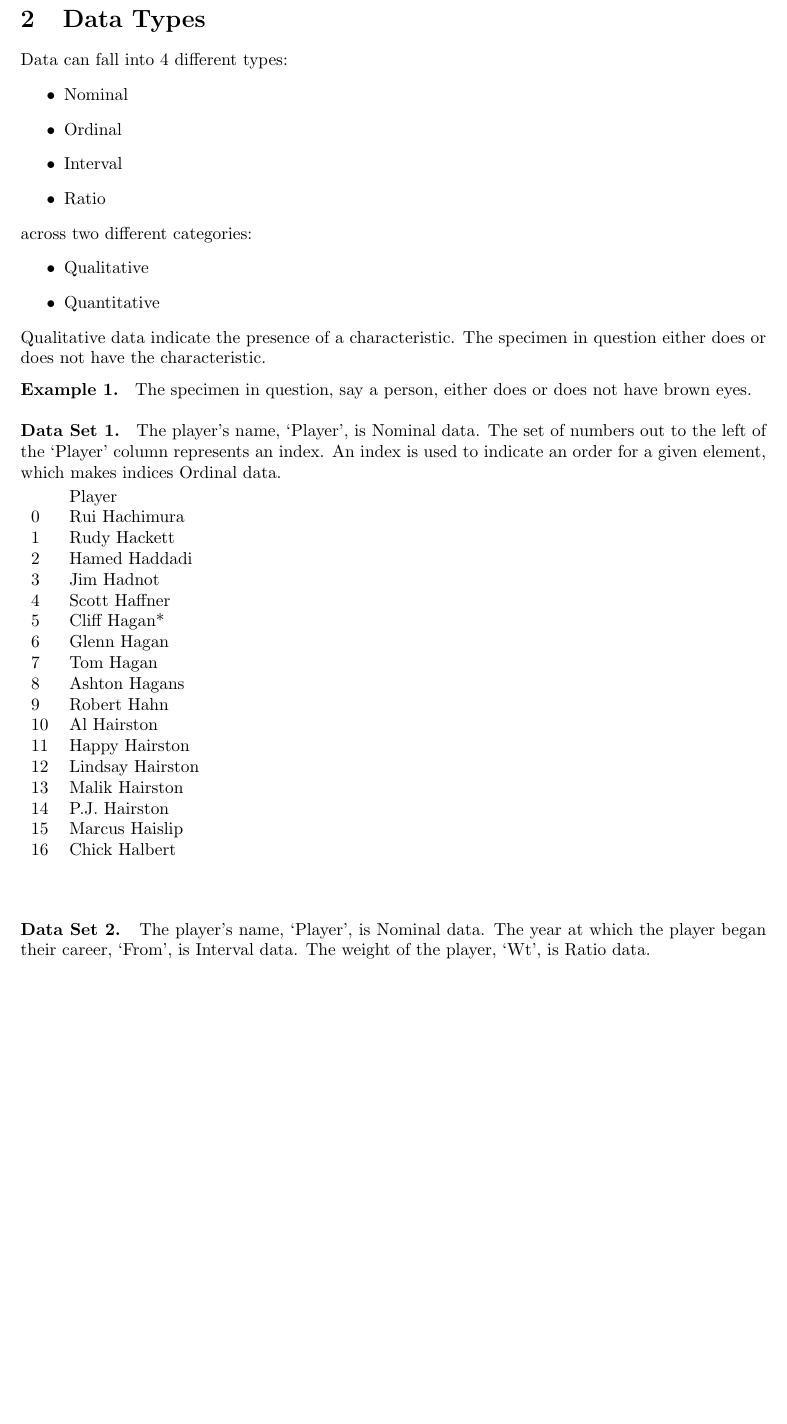
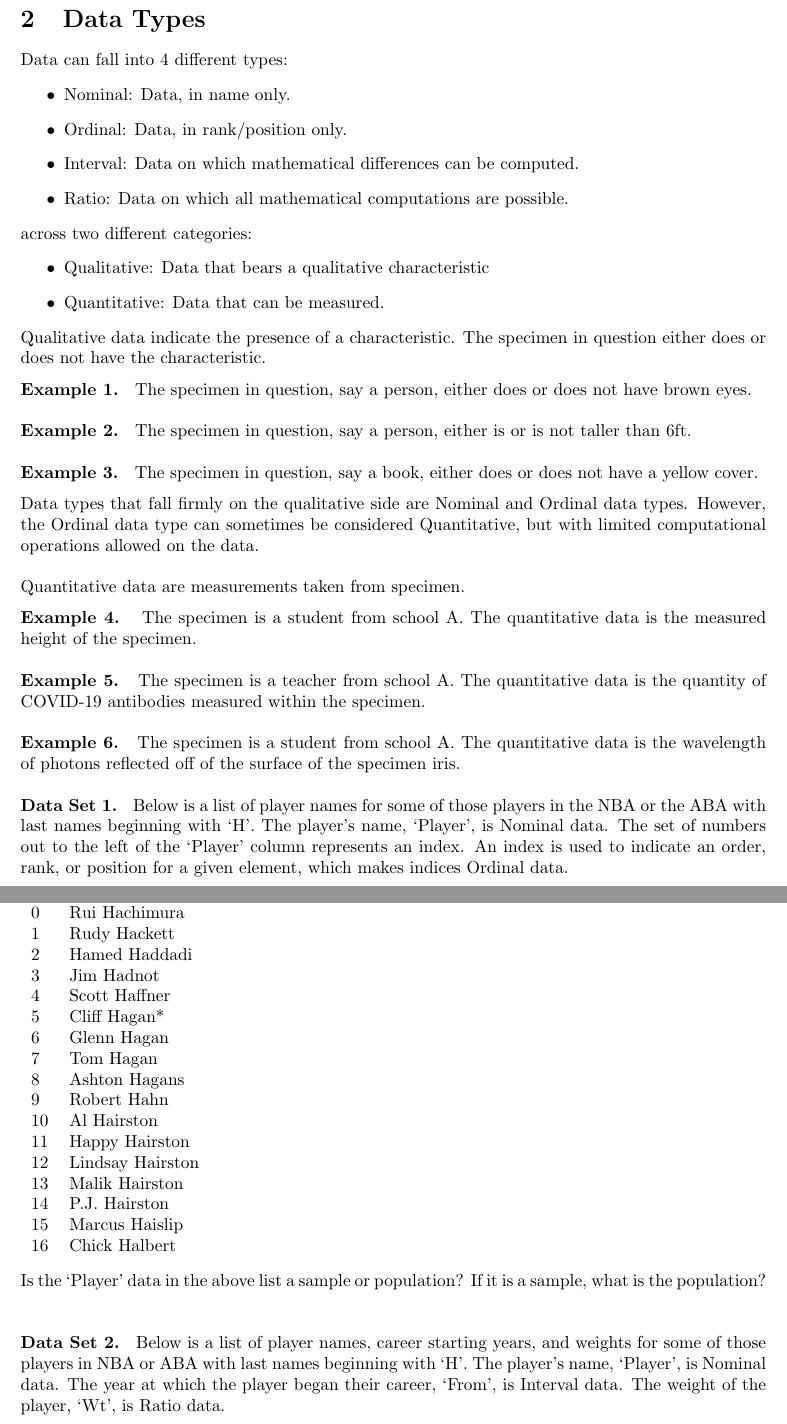
Before and after one commit to lumpofice/statistics_teaching_tools, a LaTeX document (main.tex, which reads data_types/data_types.tex): part of page 3 of 5 before the commit and two parts of pages 3 and 4 of 5 after it, the two joined at a grey line, cut so that both start at the same text, the shorter picture padded with empty space. Compiled offline with pdfLaTeX.

Commit message:
continuing to work on the data_types.tex portion of the main.tex file

```diff
--- a/data_types/data_types.tex
+++ b/data_types/data_types.tex
@@ -2,26 +2,52 @@
 
 Data can fall into $4$ different types:
 \begin{itemize}
-    \item Nominal
-    \item Ordinal
-    \item Interval
-    \item Ratio
+    \item Nominal: Data, in name only.
+    \item Ordinal: Data, in rank/position only.
+    \item Interval: Data on which mathematical differences can be computed.
+    \item Ratio: Data on which all mathematical computations are possible.
 \end{itemize}
 across two different categories:
 \begin{itemize}
-    \item Qualitative
-    \item Quantitative
+    \item Qualitative: Data that bears a qualitative characteristic
+    \item Quantitative: Data that can be measured.
 \end{itemize}
+
 Qualitative data indicate the presence of a characteristic. The specimen in question either does or does not have the characteristic.
+
 \begin{example}
 The specimen in question, say a person, either does or does not have brown eyes.
 \end{example}
 
+\begin{example}
+The specimen in question, say a person, either is or is not taller than $6 \text{ft}$.
+\end{example}
+
+\begin{example}
+The specimen in question, say a book, either does or does not have a yellow cover.
+\end{example}
+
+Data types that fall firmly on the qualitative side are Nominal and Ordinal data types. However, the Ordinal data type can sometimes be considered Quantitative, but with limited computational operations allowed on the data.\\
+
+Quantitative data are measurements taken from specimen.
+
+\begin{example}
+The specimen is a student from school A. The quantitative data is the measured height of the specimen.
+\end{example}
+
+\begin{example}
+The specimen is a teacher from school A. The quantitative data is the quantity of COVID-19 antibodies measured within the specimen.
+\end{example}
+
+\begin{example}
+The specimen is a student from school A. The quantitative data is the wavelength of photons reflected off of the surface of the specimen iris.
+\end{example}
+
 \begin{dataset}
-The player's name, `Player', is Nominal data. The set of numbers out to the left of the `Player' column represents an index. An index is used to indicate an order for a given element, which makes indices Ordinal data. \\[1ex]
-\input{data_types/players_last_name_d_nominal}\\[4ex]
+Below is a list of player names for some of those players in the NBA or the ABA with last names beginning with `H'. The player's name, `Player', is Nominal data. The set of numbers out to the left of the `Player' column represents an index. An index is used to indicate an order, rank, or position for a given element, which makes indices Ordinal data. \\[1ex]
+\input{data_types/players_last_name_d_nominal}\\[2ex]
+Is the `Player' data in the above list a sample or population? If it is a sample, what is the population?
 \end{dataset}
 
 \begin{dataset}
-The player's name, `Player', is Nominal data. The year at which the player began their career, `From', is Interval data. The weight of the player, `Wt', is Ratio data.\\[1ex]
-\input{data_types/players_last_name_d_nominal_interval_ratio}\\[4ex]
+Below is a list of player names, career starting years, and weights for some of those players in NBA or ABA with last names beginning with `H'. The player's name, `Player', is Nominal data. The year at which the player began their career, `From', is Interval data. The weight of the player, `Wt', is Ratio data.\\[1ex]
```
Also changed, not shown: data_types/data_types.tex (7 more changed lines).
